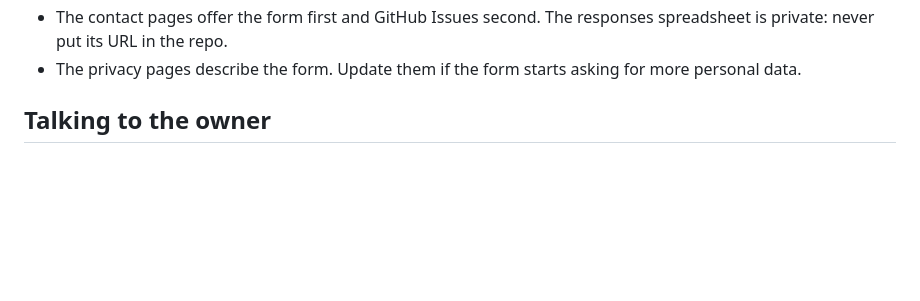
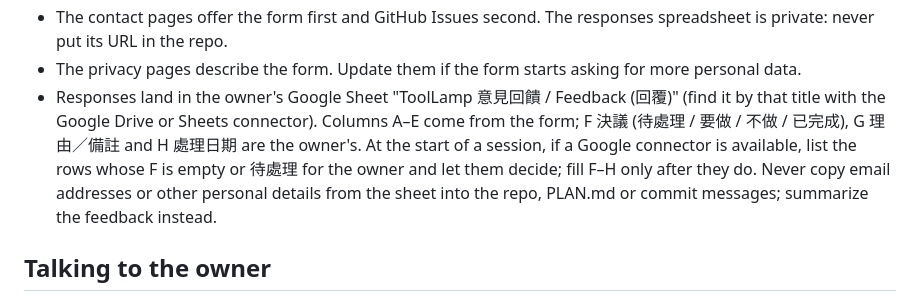
Before and after one commit to toolburrow/toolburrow.github.io, a Markdown page: AGENTS.md, the part around the change. Rendered like a GitHub page; blank space fills up the shorter version.

Commit message:
Document how feedback responses are triaged
Co-Authored-By: Claude Opus 5.5 <noreply@anthropic.com>
Claude-Session: https://claude.ai/code/session_01X1En58XBbpETygp6r2K31d

```diff
--- a/AGENTS.md
+++ b/AGENTS.md
@@ -129,6 +129,11 @@ input from our pages to a third party.
 - The contact pages offer the form first and GitHub Issues second. The responses spreadsheet is private: never put its
   URL in the repo.
 - The privacy pages describe the form. Update them if the form starts asking for more personal data.
+- Responses land in the owner's Google Sheet "ToolLamp 意見回饋 / Feedback (回覆)" (find it by that title with the Google
+  Drive or Sheets connector). Columns A–E come from the form; F 決議 (待處理 / 要做 / 不做 / 已完成), G 理由／備註 and
+  H 處理日期 are the owner's. At the start of a session, if a Google connector is available, list the rows whose F is
+  empty or 待處理 for the owner and let them decide; fill F–H only after they do. Never copy email addresses or other
+  personal details from the sheet into the repo, PLAN.md or commit messages; summarize the feedback instead.
 
 ## Talking to the owner
 
```
Also changed, not shown: PLAN.md (+1 -0 lines).
